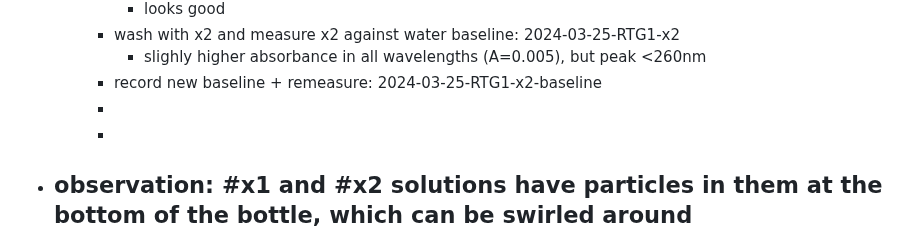
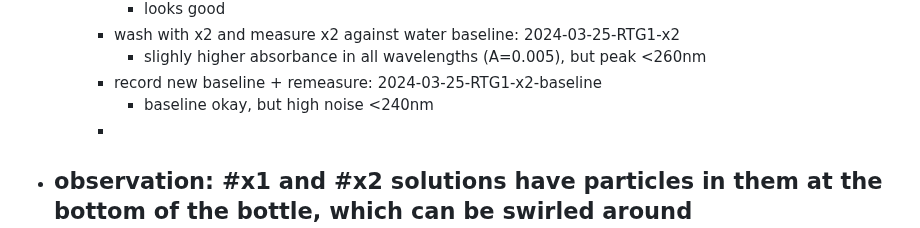
Before and after one commit to rgiessmann/lablog, a Markdown page: journals/2024_03_25.md, the part around the change. Rendered like a GitHub page.

Commit message:
Auto saved by Logseq

```diff
--- a/journals/2024_03_25.md
+++ b/journals/2024_03_25.md
@@ -60,7 +60,7 @@
 		- wash with x2 and measure x2 against water baseline: 2024-03-25-RTG1-x2
 			- slighly higher absorbance in all wavelengths (A=0.005), but peak <260nm
 		- record new baseline + remeasure: 2024-03-25-RTG1-x2-baseline
-		-
+			- baseline okay, but high noise <240nm
 		-
 - observation: #x1 and #x2 solutions have particles in them at the bottom of the bottle, which can be swirled around
 	-
```
